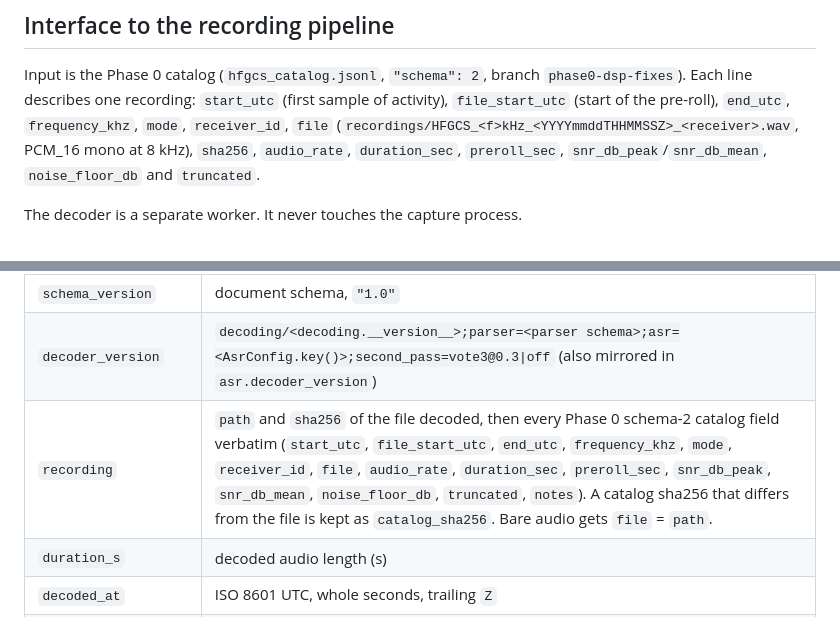
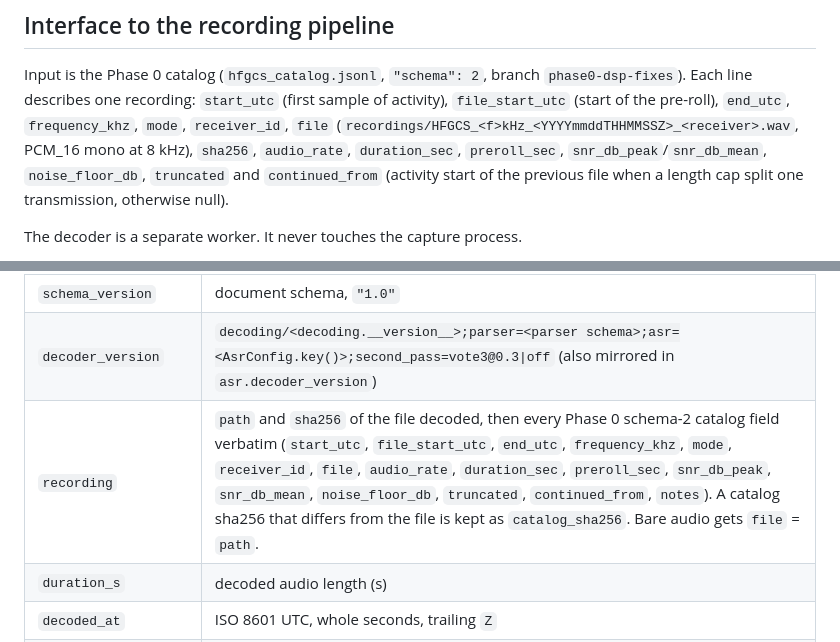
Before and after one commit to Rylvir/hfgcs, a Markdown page: docs/decoding.md, 2 parts joined by grey strips. Rendered like a GitHub page.

Commit message:
Docs: record continued_from on the schema-2 catalog field list.

```diff
--- a/docs/decoding.md
+++ b/docs/decoding.md
@@ -25,7 +25,7 @@ Input is the Phase 0 catalog (`hfgcs_catalog.jsonl`, `"schema": 2`, branch `phas
 describes one recording: `start_utc` (first sample of activity), `file_start_utc` (start of the pre-roll),
 `end_utc`, `frequency_khz`, `mode`, `receiver_id`, `file` (`recordings/HFGCS_<f>kHz_<YYYYmmddTHHMMSSZ>_<receiver>.wav`,
 PCM_16 mono at 8 kHz), `sha256`, `audio_rate`, `duration_sec`, `preroll_sec`, `snr_db_peak`/`snr_db_mean`,
-`noise_floor_db` and `truncated`.
+`noise_floor_db`, `truncated` and `continued_from` (activity start of the previous file when a length cap split one transmission, otherwise null).
 
 The decoder is a separate worker. It never touches the capture process.
 
@@ -419,7 +419,7 @@ with the same sha256 and `decoder_version` is skipped (`--force` re-decodes). `-
 |---|---|
 | `schema_version` | document schema, `"1.0"` |
 | `decoder_version` | `decoding/<decoding.__version__>;parser=<parser schema>;asr=<AsrConfig.key()>;second_pass=vote3@0.3\|off` (also mirrored in `asr.decoder_version`) |
-| `recording` | `path` and `sha256` of the file decoded, then every Phase 0 schema-2 catalog field verbatim (`start_utc`, `file_start_utc`, `end_utc`, `frequency_khz`, `mode`, `receiver_id`, `file`, `audio_rate`, `duration_sec`, `preroll_sec`, `snr_db_peak`, `snr_db_mean`, `noise_floor_db`, `truncated`, `notes`). A catalog sha256 that differs from the file is kept as `catalog_sha256`. Bare audio gets `file` = `path`. |
+| `recording` | `path` and `sha256` of the file decoded, then every Phase 0 schema-2 catalog field verbatim (`start_utc`, `file_start_utc`, `end_utc`, `frequency_khz`, `mode`, `receiver_id`, `file`, `audio_rate`, `duration_sec`, `preroll_sec`, `snr_db_peak`, `snr_db_mean`, `noise_floor_db`, `truncated`, `continued_from`, `notes`). A catalog sha256 that differs from the file is kept as `catalog_sha256`. Bare audio gets `file` = `path`. |
 | `duration_s` | decoded audio length (s) |
 | `decoded_at` | ISO 8601 UTC, whole seconds, trailing `Z` |
 | `asr` | `model`, `compute_type`, `config_key`, `day_callsigns`, `duration_s`, `asr_seconds`, `text`; `words` = first-pass words `{word, start, end, probability[, snapped_to]}`; `segments` = `{start, end, text, avg_logprob, no_speech_prob, word_span}`; `first_pass` = `{config_key, model, compute_type, asr_seconds}`; `second_pass` = `{mode, enabled, threshold, configs[{config_key, overrides, snap}], fired, passes, asr_seconds, second_pass_asr_seconds}` |
```
Also changed, not shown: docs/database.md (+1 -1 lines).
